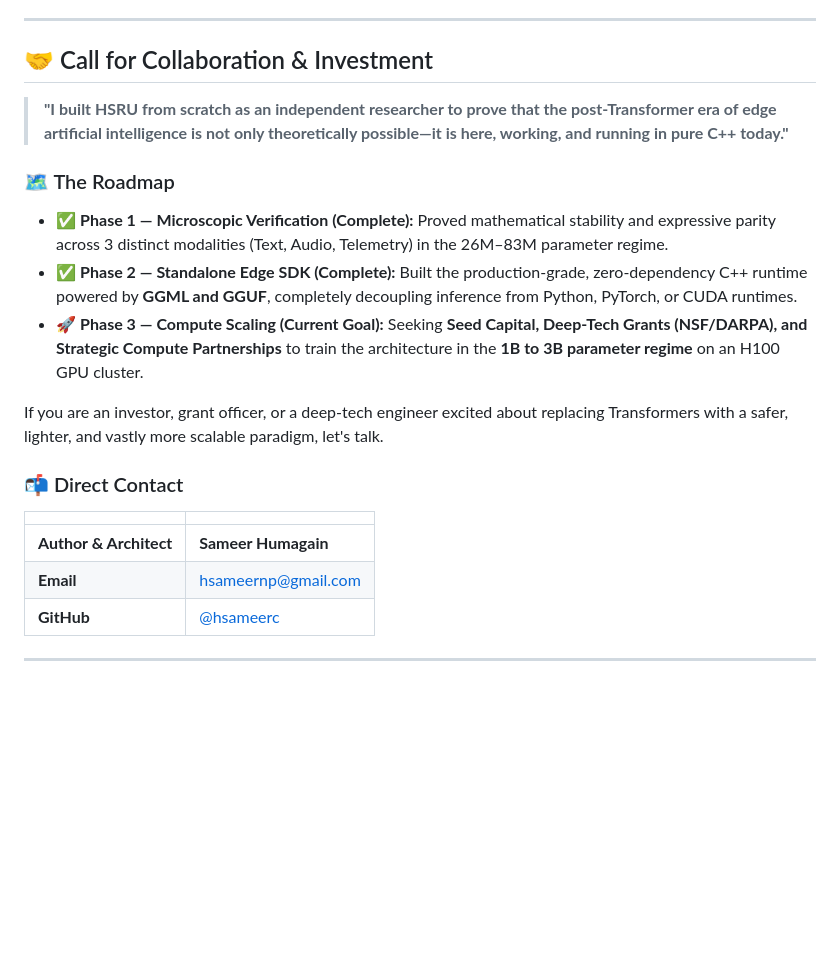
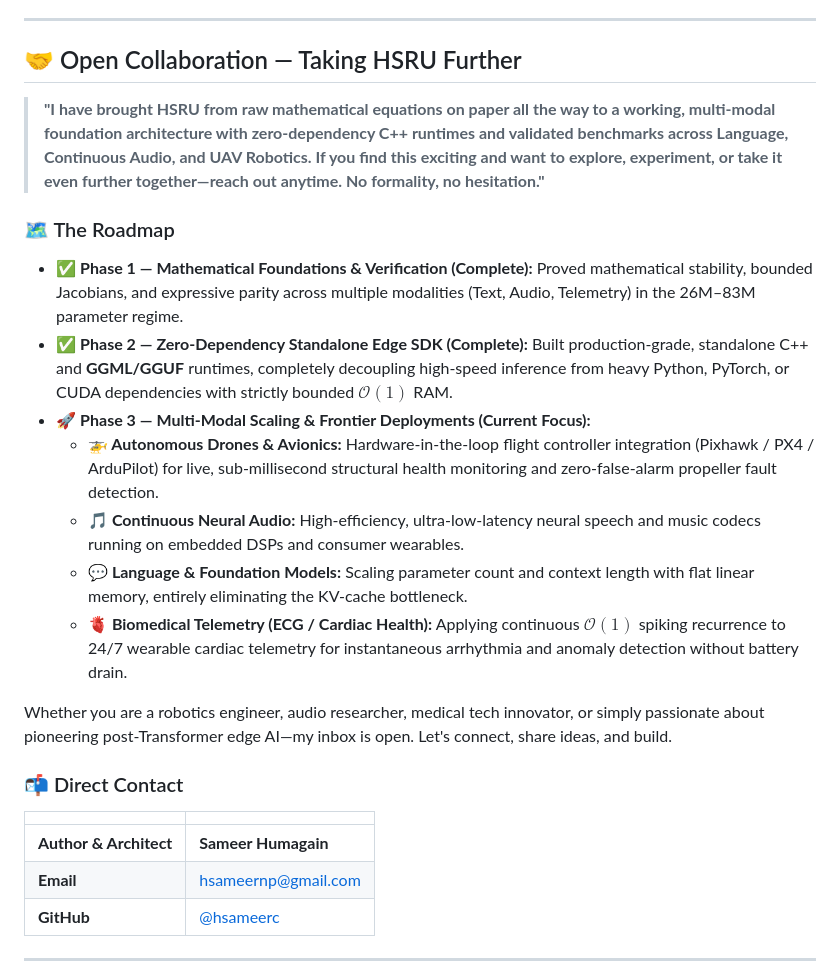
Before and after one commit to hsameerc/hsru-public, a Markdown page: README.md, the part around one of its changes. Drawn GitHub-style; blank space fills up the shorter version.

Commit message:
docs: modernize collaboration message and expand Phase 3 to multi-modal (drones, audio, llm, ecg)

```diff
--- a/README.md
+++ b/README.md
@@ -25,16 +25,20 @@ To generate tokens or process audio streams, a Transformer must store the entire
 
 ---
 
-## 🤝 Call for Collaboration & Investment
+## 🤝 Open Collaboration — Taking HSRU Further
 
-> **"I built HSRU from scratch as an independent researcher to prove that the post-Transformer era of edge artificial intelligence is not only theoretically possible—it is here, working, and running in pure C++ today."**
+> **"I have brought HSRU from raw mathematical equations on paper all the way to a working, multi-modal foundation architecture with zero-dependency C++ runtimes and validated benchmarks across Language, Continuous Audio, and UAV Robotics. If you find this exciting and want to explore, experiment, or take it even further together—reach out anytime. No formality, no hesitation."**
 
 ### 🗺️ The Roadmap
-*   ✅ **Phase 1 — Microscopic Verification (Complete):** Proved mathematical stability and expressive parity across 3 distinct modalities (Text, Audio, Telemetry) in the 26M–83M parameter regime.
-*   ✅ **Phase 2 — Standalone Edge SDK (Complete):** Built the production-grade, zero-dependency C++ runtime powered by **GGML and GGUF**, completely decoupling inference from Python, PyTorch, or CUDA runtimes.
-*   🚀 **Phase 3 — Compute Scaling (Current Goal):** Seeking **Seed Capital, Deep-Tech Grants (NSF/DARPA), and Strategic Compute Partnerships** to train the architecture in the **1B to 3B parameter regime** on an H100 GPU cluster.
+*   ✅ **Phase 1 — Mathematical Foundations & Verification (Complete):** Proved mathematical stability, bounded Jacobians, and expressive parity across multiple modalities (Text, Audio, Telemetry) in the 26M–83M parameter regime.
+*   ✅ **Phase 2 — Zero-Dependency Standalone Edge SDK (Complete):** Built production-grade, standalone C++ and **GGML/GGUF** runtimes, completely decoupling high-speed inference from heavy Python, PyTorch, or CUDA dependencies with strictly bounded $\mathcal{O}(1)$ RAM.
+*   🚀 **Phase 3 — Multi-Modal Scaling & Frontier Deployments (Current Focus):**
+    *   **🚁 Autonomous Drones & Avionics:** Hardware-in-the-loop flight controller integration (Pixhawk / PX4 / ArduPilot) for live, sub-millisecond structural health monitoring and zero-false-alarm propeller fault detection.
+    *   **🎵 Continuous Neural Audio:** High-efficiency, ultra-low-latency neural speech and music codecs running on embedded DSPs and consumer wearables.
+    *   **💬 Language & Foundation Models:** Scaling parameter count and context length with flat linear memory, entirely eliminating the KV-cache bottleneck.
+    *   **🫀 Biomedical Telemetry (ECG / Cardiac Health):** Applying continuous $\mathcal{O}(1)$ spiking recurrence to 24/7 wearable cardiac telemetry for instantaneous arrhythmia and anomaly detection without battery drain.
 
-If you are an investor, grant officer, or a deep-tech engineer excited about replacing Transformers with a safer, lighter, and vastly more scalable paradigm, let's talk.
+Whether you are a robotics engineer, audio researcher, medical tech innovator, or simply passionate about pioneering post-Transformer edge AI—my inbox is open. Let's connect, share ideas, and build.
 
 ### 📬 Direct Contact
 | | |
```
Also changed, not shown: other parts of README.md (+2 -2 lines).
